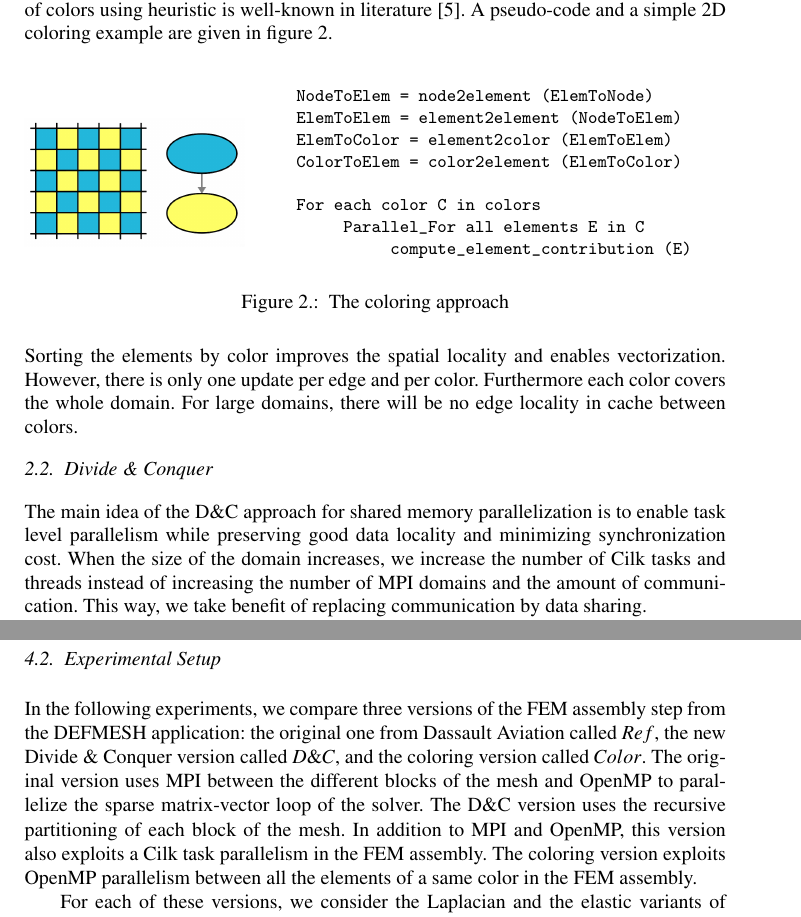
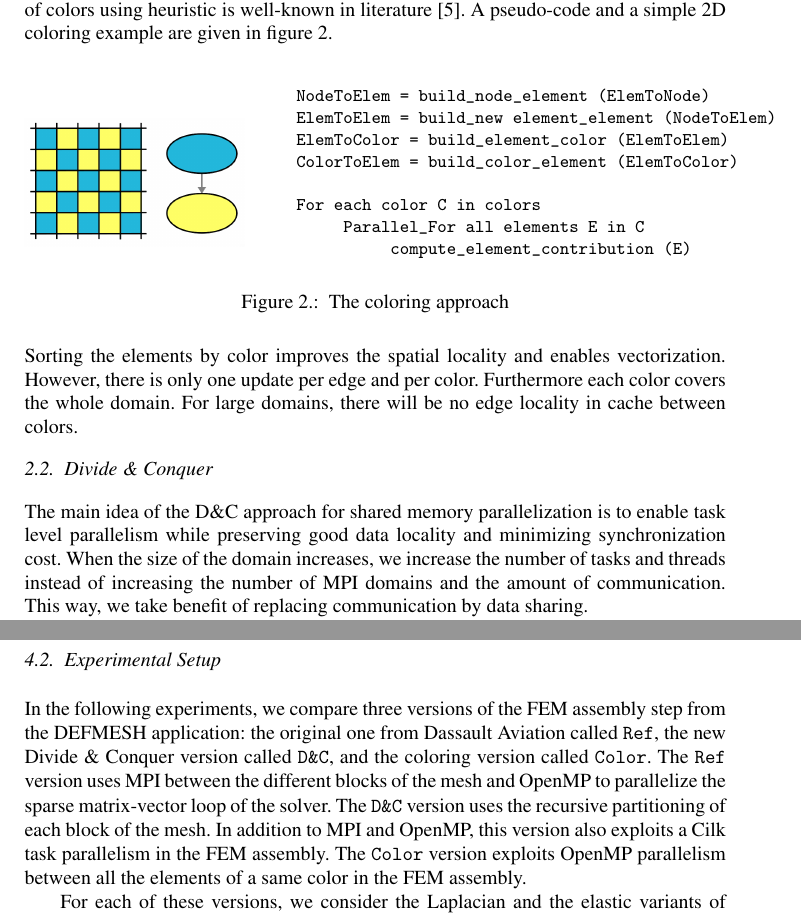
Before and after one commit to titeup/defmesh_dc, a LaTeX document (defmesch_dc.tex): two parts of pages 3 and 7 of 10, joined at a grey line, cut so that both start at the same text. Compiled offline with pdfLaTeX.

Commit message:
add some corrections

```diff
--- a/defmesch_dc.tex
+++ b/defmesch_dc.tex
@@ -138,10 +138,10 @@ A pseudo-code and a simple 2D coloring example are given in figure~\ref{fig:colA
 \begin{minipage}[tp]{0.55\textwidth}
  		\small
  		\begin{verbatim}
-			NodeToElem = node2element (ElemToNode)
-			ElemToElem = element2element (NodeToElem)
-			ElemToColor = element2color (ElemToElem)
-			ColorToElem = color2element (ElemToColor)
+			NodeToElem = build_node_element (ElemToNode)
+			ElemToElem = build_new element_element (NodeToElem)
+			ElemToColor = build_element_color (ElemToElem)
+			ColorToElem = build_color_element (ElemToColor)
 
 			For each color C in colors
     				Parallel_For all elements E in C
@@ -163,7 +163,7 @@ For large domains, there will be no edge locality in cache between colors.
 %Each leaves is responsible of its own data and there is a very minimal amount of sharing, avoiding costly locks and coherency protocols.
 
 The main idea of the D\&C approach for shared memory parallelization is to enable task level parallelism while preserving good data locality and minimizing synchronization cost.
-When the size of the domain increases, we increase the number of Cilk tasks and threads instead of increasing the number of MPI domains and the amount of communication.
+When the size of the domain increases, we increase the number of tasks and threads instead of increasing the number of MPI domains and the amount of communication.
 This way, we take benefit of replacing communication by data sharing.
 
 The rational is to  recursively divide the work in two or more independent tasks and synchronize these tasks locally. This recursive approach has many advantages.
@@ -320,11 +320,11 @@ It is composed of 6 346 108 elements and 1 079 758 nodes and it represents the d
 
 \subsection{Experimental Setup}
 In the following experiments, we compare three versions of the FEM assembly step from the DEFMESH application:
-the original one from Dassault Aviation called $Ref$, the new Divide \& Conquer version called $D\&C$, and the coloring version called $Color$.
-The original version uses MPI between the different blocks of the mesh and OpenMP to parallelize the sparse matrix-vector loop of the solver.
-The D\&C version uses the recursive partitioning of each block of the mesh.
+the original one from Dassault Aviation called  {\tt Ref}, the new Divide \& Conquer version called {\tt D\&C}, and the coloring version called {\tt Color}.
+The {\tt Ref} version uses MPI between the different blocks of the mesh and OpenMP to parallelize the sparse matrix-vector loop of the solver.
+The {\tt D\&C} version uses the recursive partitioning of each block of the mesh.
 In addition to MPI and OpenMP, this version also exploits a Cilk task parallelism in the FEM assembly.
-The coloring version exploits OpenMP parallelism between all the elements of a same color in the FEM assembly.
+The {\tt Color} version exploits OpenMP parallelism between all the elements of a same color in the FEM assembly.
 
 For each of these versions, we consider the Laplacian and the elastic variants of DEFMESH.
 For both of them, the application needs 50 steps and the measures correspond to the average time of one iteration.
```
Also changed, not shown: defmesch_dc.tex (16 more changed lines).
